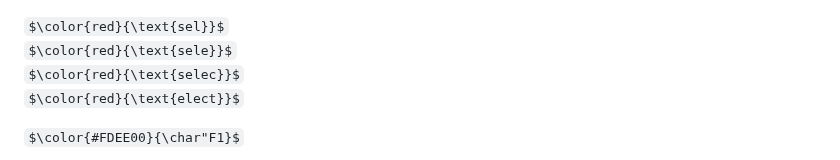
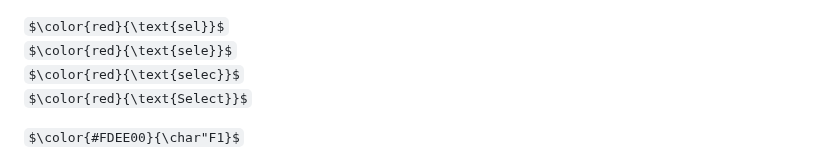
Before and after one commit to jonasRower/Dekoding-JAVA, a Markdown page: dekod.md, the part around the change. Drawn GitHub-style; some formulas as TeX source.

```diff
--- a/dekod.md
+++ b/dekod.md
@@ -1,7 +1,7 @@
 $\color{red}{\text{sel}}$<br>
 $\color{red}{\text{sele}}$<br>
 $\color{red}{\text{selec}}$<br>
-$\color{red}{\text{elect}}$<br>
+$\color{red}{\text{Select}}$<br>
 
 
 $\color{#FDEE00}{\char"F1}$<br>
```
